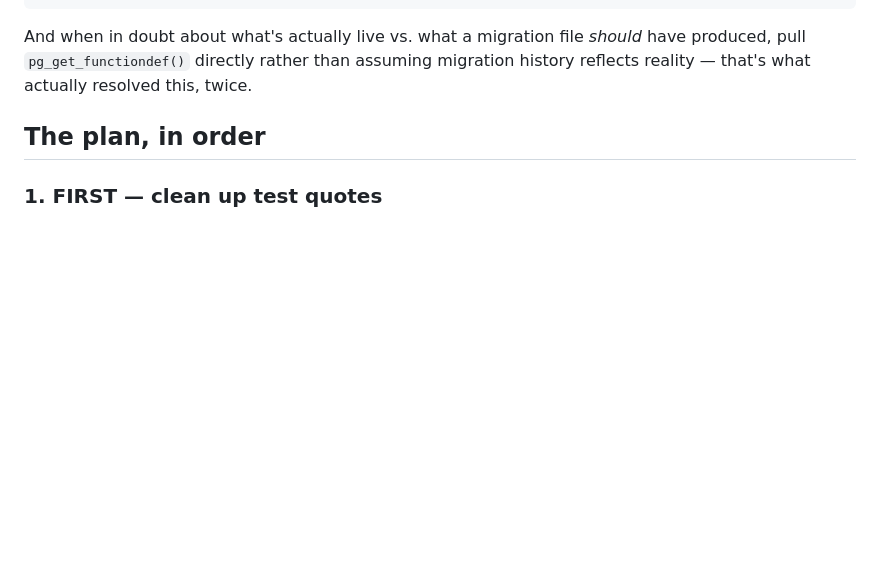
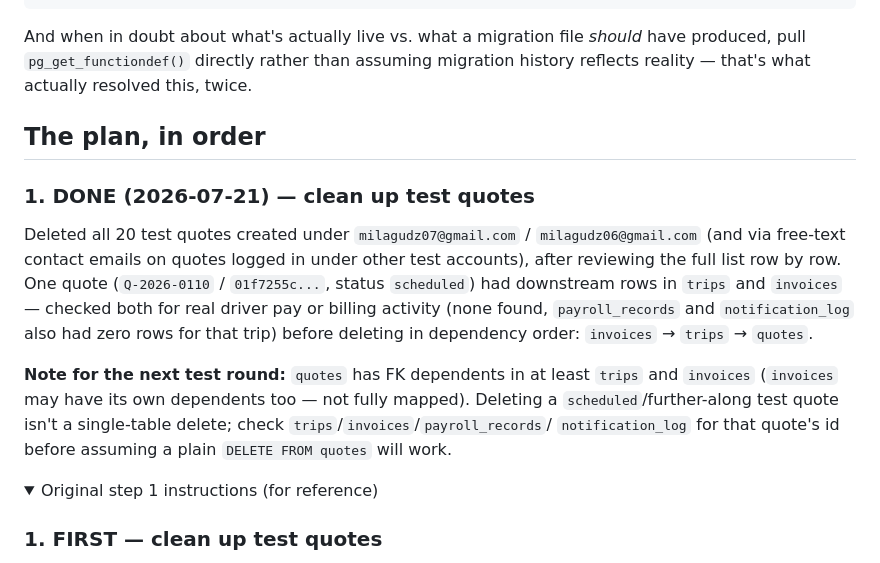
Before and after one commit to michaelgudz06/ccsta, a Markdown page: NEXT_SESSION.md, the part around one of its changes. Drawn GitHub-style; folded sections open; blank space fills up the shorter version.

Commit message:
docs: check off test-quote cleanup in handoff note

```diff
--- a/NEXT_SESSION.md
+++ b/NEXT_SESSION.md
@@ -129,6 +129,27 @@ resolved this, twice.
 
 ## The plan, in order
 
+### 1. DONE (2026-07-21) — clean up test quotes
+
+Deleted all 20 test quotes created under `milagudz07@gmail.com` /
+`milagudz06@gmail.com` (and via free-text contact emails on quotes logged
+in under other test accounts), after reviewing the full list row by row.
+One quote (`Q-2026-0110` / `01f7255c...`, status `scheduled`) had
+downstream rows in `trips` and `invoices` — checked both for real
+driver pay or billing activity (none found, `payroll_records` and
+`notification_log` also had zero rows for that trip) before deleting in
+dependency order: `invoices` → `trips` → `quotes`.
+
+**Note for the next test round:** `quotes` has FK dependents in at least
+`trips` and `invoices` (`invoices` may have its own dependents too — not
+fully mapped). Deleting a `scheduled`/further-along test quote isn't a
+single-table delete; check `trips`/`invoices`/`payroll_records`/
+`notification_log` for that quote's id before assuming a plain
+`DELETE FROM quotes` will work.
+
+<details>
+<summary>Original step 1 instructions (for reference)</summary>
+
 ### 1. FIRST — clean up test quotes
 
 All my own test quotes were created under `milagudz07@gmail.com` and
```
Also changed, not shown: other parts of NEXT_SESSION.md (+2 -0 lines).
